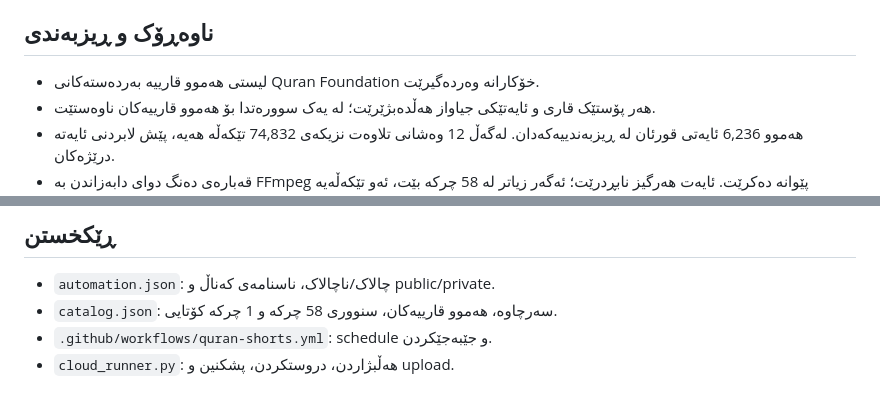
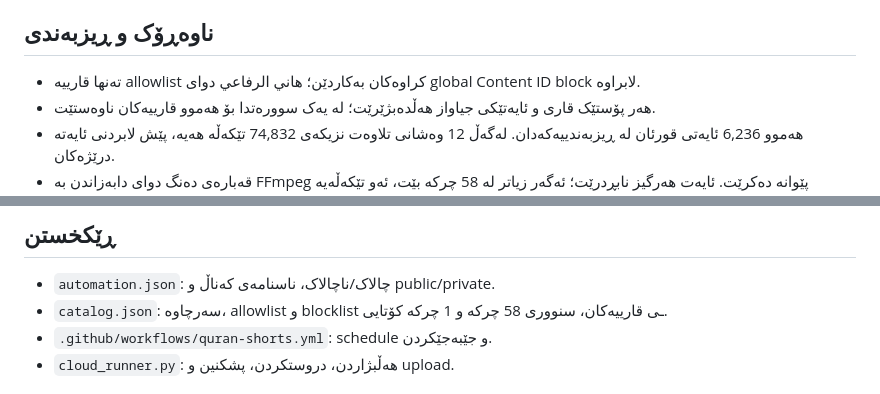
Before and after one commit to zhir4web/quran-shorts-bot, a Markdown page: README.md, 2 parts joined by grey strips. Drawn GitHub-style.

Commit message:
Add original calm video backgrounds and copyright allowlist

```diff
--- a/README.md
+++ b/README.md
@@ -4,7 +4,7 @@
 
 ## ناوەڕۆک و ڕیزبەندی
 
-- لیستی هەموو قارییە بەردەستەکانی Quran Foundation خۆکارانە وەردەگیرێت.
+- تەنها قارییە allowlist کراوەکان بەکاردێن؛ هاني الرفاعي دوای global Content ID block لابراوە.
 - هەر پۆستێک قاری و ئایەتێکی جیاواز هەڵدەبژێرێت؛ لە یەک سوورەتدا بۆ هەموو قارییەکان ناوەستێت.
 - هەموو 6,236 ئایەتی قورئان لە ڕیزبەندییەکەدان. لەگەڵ 12 وەشانی تلاوەت نزیکەی 74,832 تێکەڵە هەیە، پێش لابردنی ئایەتە درێژەکان.
 - قەبارەی دەنگ دوای دابەزاندن بە FFmpeg پێوانە دەکرێت. ئایەت هەرگیز نابڕدرێت؛ ئەگەر زیاتر لە 58 چرکە بێت، ئەو تێکەڵەیە پەڕێندرێت.
@@ -22,7 +22,7 @@
 ## ڕێکخستن
 
 - `automation.json`: چالاک/ناچالاک، ناسنامەی کەناڵ و public/private.
-- `catalog.json`: سەرچاوە، هەموو قارییەکان، سنووری 58 چرکە و 1 چرکە کۆتایی.
+- `catalog.json`: سەرچاوە، allowlist و blocklist ـی قارییەکان، سنووری 58 چرکە و 1 چرکە کۆتایی.
 - `.github/workflows/quran-shorts.yml`: schedule و جێبەجێکردن.
 - `cloud_runner.py`: هەڵبژاردن، دروستکردن، پشکنین و upload.
 
```
Also changed, not shown: other parts of README.md (+1 -1 lines).
